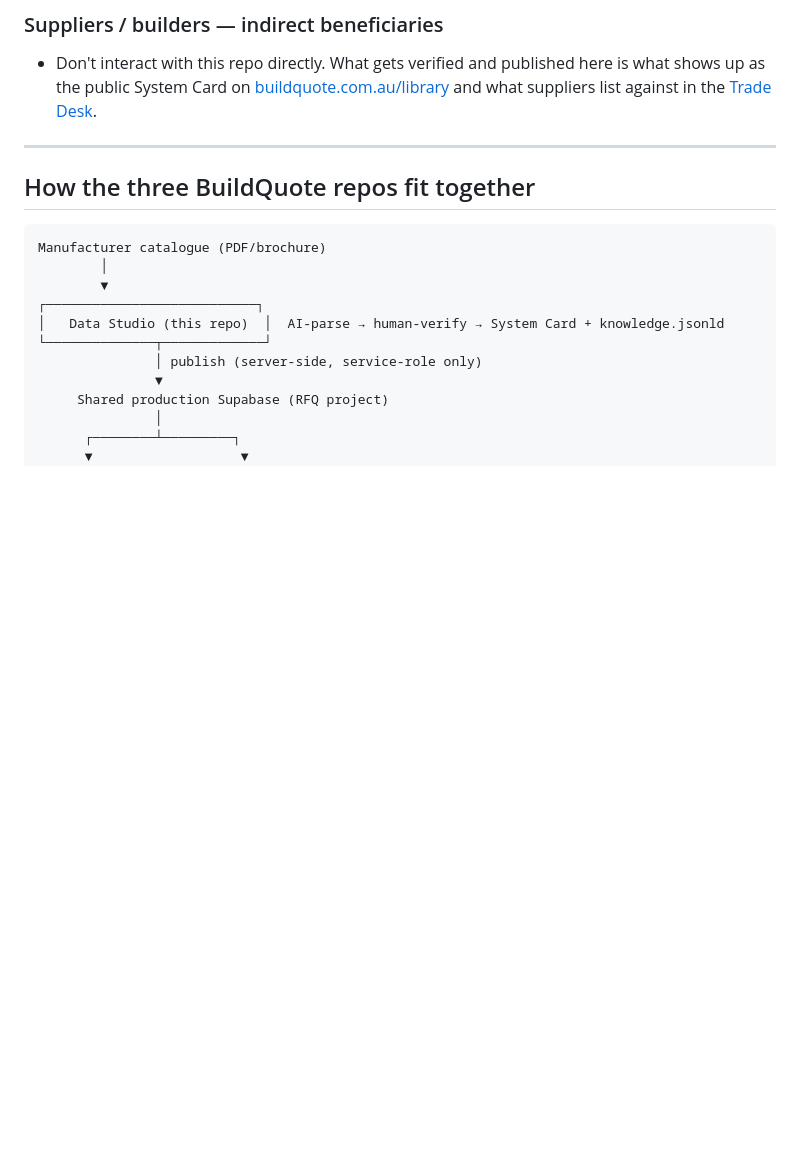
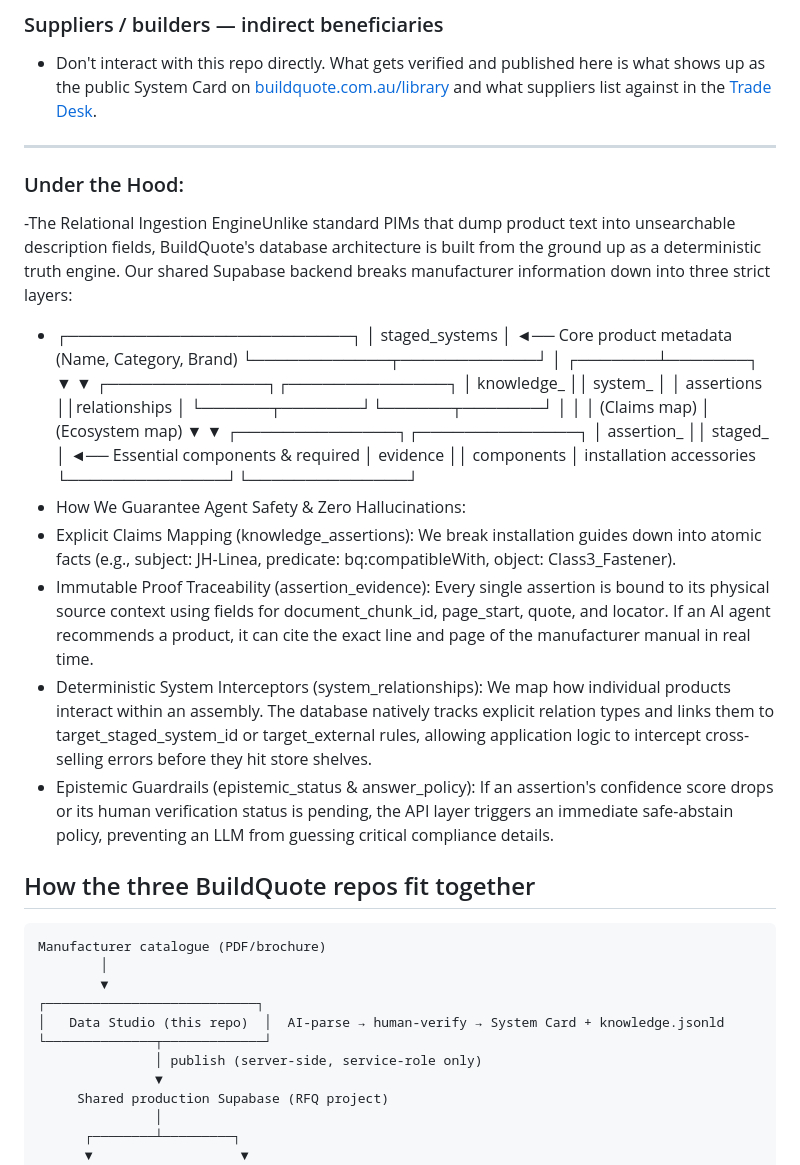
Before and after one commit to buildquoteau-jpg/BuildQuote-Manufacturer-Data-Studio, a Markdown page: README.md, the part around the change. GitHub-like rendering; blank space fills up the shorter version.

Commit message:
Enhance README with Under the Hood details
Added detailed explanation of the Relational Ingestion Engine and its components, including claims mapping, proof traceability, system interceptors, and epistemic guardrails.

```diff
--- a/README.md
+++ b/README.md
@@ -108,6 +108,30 @@ https://github.com/buildquoteau-jpg/BuildQuote-Manufacturer-Data-Studio/blob/mai
   [Trade Desk](https://search.buildquote.com.au).
 
 ---
+### Under the Hood:
+-The Relational Ingestion EngineUnlike standard PIMs that dump product text into unsearchable description fields, BuildQuote's database architecture is built from the ground up as a deterministic truth engine. Our shared Supabase backend breaks manufacturer information down into three strict layers:
+- ┌─────────────────────────┐
+  │     staged_systems      │ ◄── Core product metadata (Name, Category, Brand)
+  └────────────┬────────────┘
+               │
+       ┌───────┴───────┐
+       ▼               ▼
+┌──────────────┐┌──────────────┐
+│  knowledge_  ││    system_   │
+│  assertions  ││relationships │
+└──────┬───────┘└──────┬───────┘
+       │               │
+       │ (Claims map)  │ (Ecosystem map)
+       ▼               ▼
+┌──────────────┐┌──────────────┐
+│  assertion_  ││  staged_     │ ◄── Essential components & required
+│   evidence   ││  components  │     installation accessories
+└──────────────┘└──────────────┘
+- How We Guarantee Agent Safety & Zero Hallucinations:
+- Explicit Claims Mapping (knowledge_assertions): We break installation guides down into atomic facts (e.g., subject: JH-Linea, predicate: bq:compatibleWith, object: Class3_Fastener).
+- Immutable Proof Traceability (assertion_evidence): Every single assertion is bound to its physical source context using fields for document_chunk_id, page_start, quote, and locator. If an AI agent recommends a product, it can cite the exact line and page of the manufacturer manual in real time.
+- Deterministic System Interceptors (system_relationships): We map how individual products interact within an assembly. The database natively tracks explicit relation types and links them to target_staged_system_id or target_external rules, allowing application logic to intercept cross-selling errors before they hit store shelves.
+- Epistemic Guardrails (epistemic_status & answer_policy): If an assertion's confidence score drops or its human verification status is pending, the API layer triggers an immediate safe-abstain policy, preventing an LLM from guessing critical compliance details.
 
 ## How the three BuildQuote repos fit together
 
```
